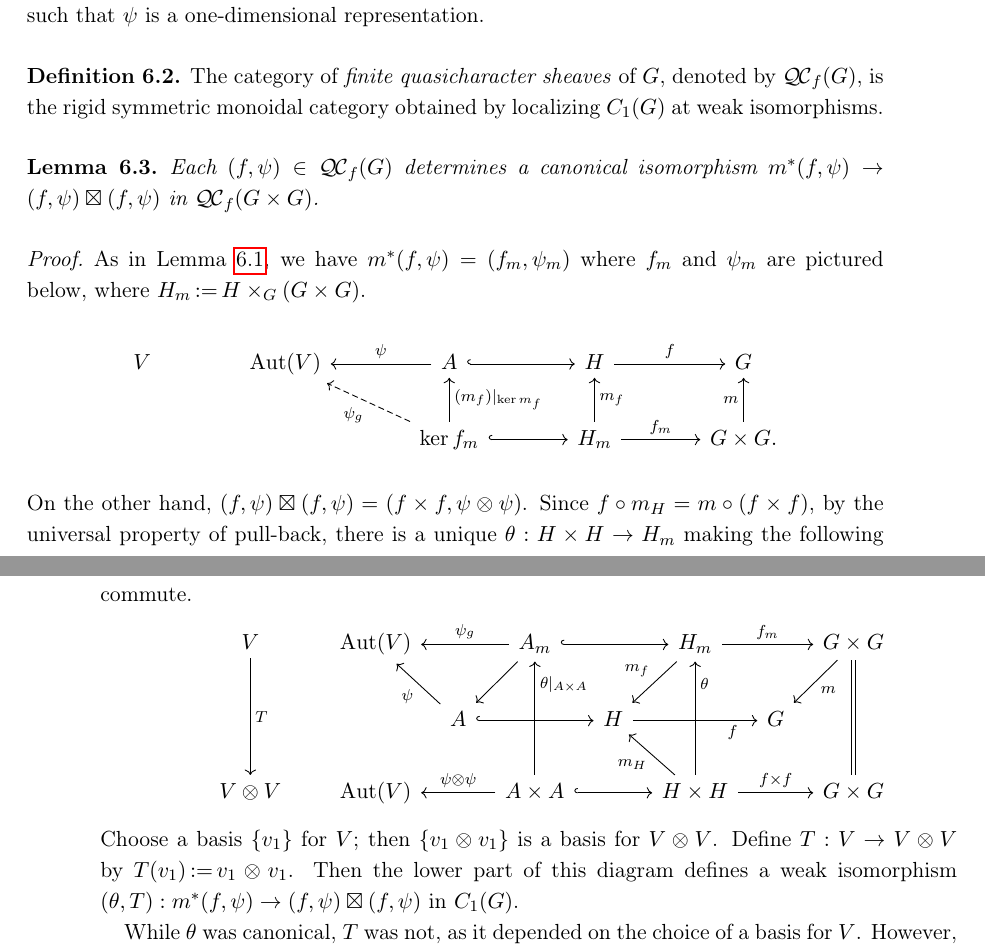
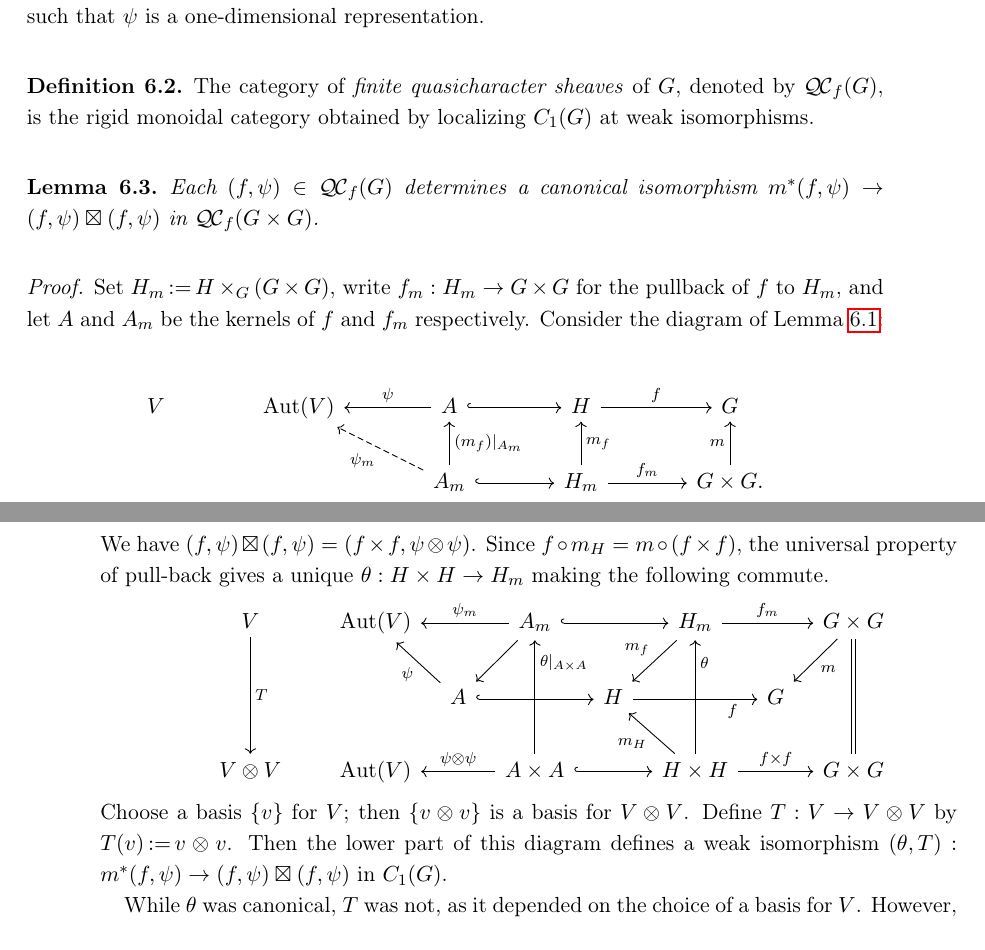
Before and after one commit to CliftonCunningham/geometrization-tori, a LaTeX paper (shanghai.tex): two parts of pages 15 and 16 of 39, joined at a grey line, cut so that both start at the same text. Compiled offline with pdfLaTeX.

Commit message:
Working on section 6

```diff
--- a/shanghai.tex
+++ b/shanghai.tex
@@ -914,7 +914,7 @@ $(f,\psi)$ such that $\psi$ is a one-dimensional representation.
 
 \begin{definition}
 The category of \emph{finite quasicharacter sheaves} of $G$, denoted by $\QCf(G)$,
-is the rigid symmetric monoidal category obtained by localizing $C_1(G)$ at weak isomorphisms.
+is the rigid monoidal category obtained by localizing $C_1(G)$ at weak isomorphisms.
 \end{definition}
 
 
@@ -923,21 +923,20 @@ Each $(f,\psi)\in \QCf(G)$ determines a canonical isomorphism $m^*(f,\psi) \to (
  \end{lemma}
 
 \begin{proof}
-As in Lemma~\ref{lemma:finite-pull-back}, we have $m^*(f,\psi) = (f_m,\psi_m)$
-where $f_m$ and $\psi_m$ are pictured below, where $H_m \ceq H\times_G(G\times G)$.
+Set $H_m \ceq H\times_G(G\times G)$, write $f_m : H_m \to G \times G$ for the pullback of $f$ to $H_m$, and let $A$ and $A_m$ be the kernels of $f$ and $f_m$ respectively.  Consider the diagram of Lemma~\ref{lemma:finite-pull-back}:
 \[
 \begin{tikzcd}[column sep=40]
 V & \Aut(V) & \arrow[swap]{l}{\psi} A \arrow[hook]{r} & H \arrow{r}{f} &  G\\
-  &  & \arrow[dashed]{ul}{\psi_g} \arrow[swap]{u}{(m_f)\vert_{\ker m_f}} \ker f_m \arrow[hook]{r}
+  &  & \arrow[dashed]{ul}{\psi_m} \arrow[swap]{u}{(m_f)\vert_{A_m}} A_m \arrow[hook]{r}
   & \arrow[swap]{u}{m_f} H_m \arrow{r}{f_m} & \arrow{u}{m} G\times G.
 \end{tikzcd}
 \]
-On the other hand, $(f,\psi) \boxtimes (f,\psi) = (f\times f, \psi\otimes \psi)$.
-Since $f\circ m_H = m \circ (f\times f)$, by the universal property of pull-back,
-there is a unique $\theta : H\times H \to H_m$ making the following commute.
+We have $(f,\psi) \boxtimes (f,\psi) = (f\times f, \psi\otimes \psi)$.
+Since $f\circ m_H = m \circ (f\times f)$, the universal property of pull-back gives
+a unique $\theta : H\times H \to H_m$ making the following commute.
 \[
 \begin{tikzcd}[row sep=20,column sep=10]
-\ & V \arrow{dd}{T} && \Aut(V) && \arrow{dl} \arrow[swap]{ll}{\psi_g} A_m \arrow[hook]{rr}
+\ & V \arrow{dd}{T} && \Aut(V) && \arrow{dl} \arrow[swap]{ll}{\psi_m} A_m \arrow[hook]{rr}
 && \arrow[swap]{ld}{m_f} H_m \arrow{rr}{f_m} && \arrow[equal]{dd} \arrow{ld}{m} G\times G\\
  && && \arrow{ul}{\psi} A  \arrow[hook]{rr} && H  \arrow[swap, pos=0.8]{rr}{f} && G  & \\
 & V\otimes V && \Aut(V)
@@ -945,8 +944,8 @@ there is a unique $\theta : H\times H \to H_m$ making the following commute.
 && \arrow[swap,pos=0.8]{uu}{\theta} \arrow{ul}{m_H} H\times H \arrow{rr}{f\times f} && G\times G
 \end{tikzcd}
 \]
-Choose a basis $\{ v_1 \}$ for $V$; then $\{ v_1\otimes v_1 \}$ is a basis for $V\otimes V$.
-Define $T : V \to V\otimes V$ by $T(v_1) \ceq v_1\otimes v_1$. Then the lower part of this
+Choose a basis $\{ v \}$ for $V$; then $\{ v\otimes v \}$ is a basis for $V\otimes V$.
+Define $T : V \to V\otimes V$ by $T(v) \ceq v\otimes v$. Then the lower part of this
 diagram defines a weak isomorphism $(\theta,T): m^*(f,\psi) \to (f,\psi)\boxtimes (f,\psi)$  in $C_1(G)$.
 
 While $\theta$ was canonical, $T$ was not, as it depended on the choice of a basis for $V$.
```
Also changed, not shown: shanghai.tex (6 more changed lines).
